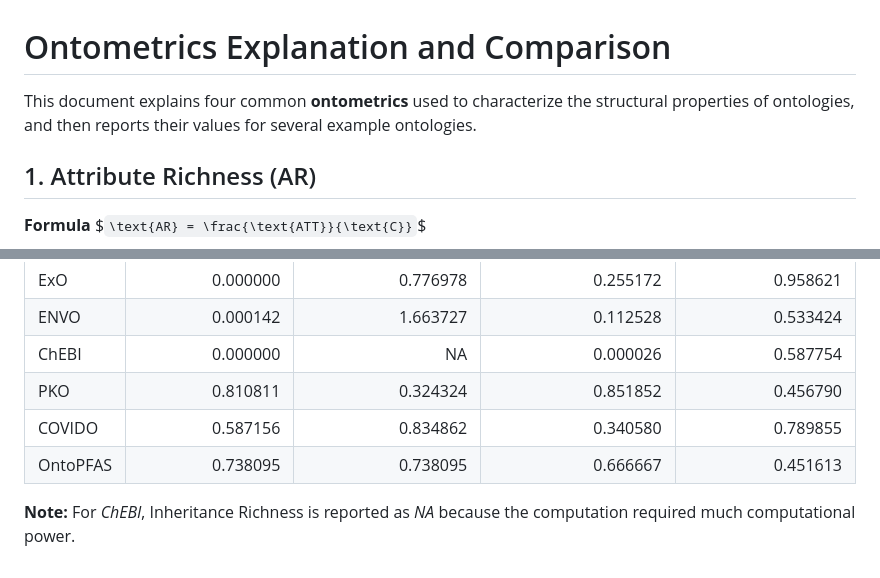
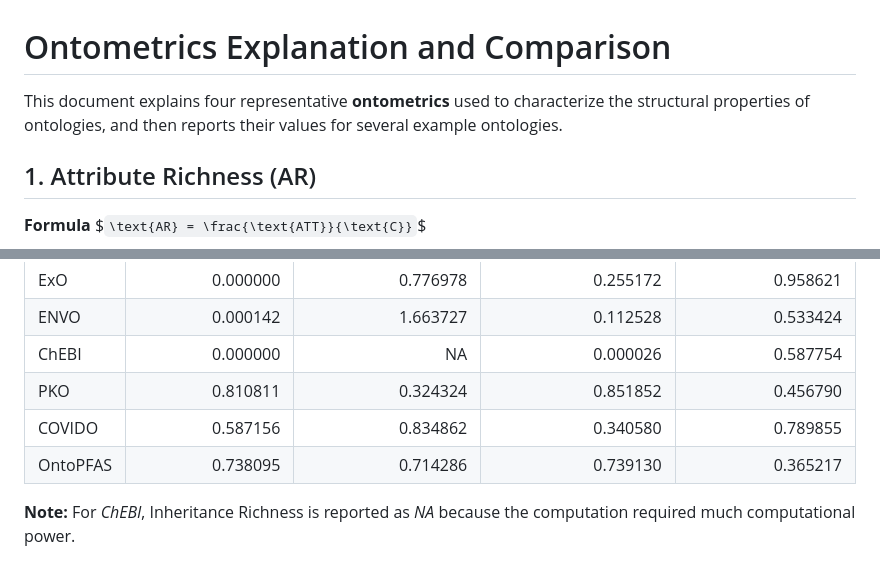
Before and after one commit to davide1797/OntoPFAS, a Markdown page: evaluation/ontometrics.md, 2 parts joined by grey strips. Drawn GitHub-style.

Commit message:
Clarify description of ontometrics in document
Updated the description of ontometrics to clarify that they are representative.

```diff
--- a/evaluation/ontometrics.md
+++ b/evaluation/ontometrics.md
@@ -1,6 +1,6 @@
 # Ontometrics Explanation and Comparison
 
-This document explains four common **ontometrics** used to characterize the structural properties of ontologies, and then reports their values for several example ontologies.
+This document explains four representative **ontometrics** used to characterize the structural properties of ontologies, and then reports their values for several example ontologies.
 
 ## 1. Attribute Richness (AR)
 
@@ -81,7 +81,7 @@ This ratio indicates the balance between conceptual entities (classes) and their
 | ENVO     |           0.000142 |             1.663727 |              0.112528 |             0.533424 |
 | ChEBI    |           0.000000 |                   NA |              0.000026 |             0.587754 |
 | PKO      |           0.810811 |             0.324324 |              0.851852 |             0.456790 |
-| COVIDO   |           0.587156 |             0.834862 |              0.340580 |             0.789855
-| OntoPFAS |           0.738095 |             0.738095 |              0.666667 |             0.451613 |
+| COVIDO   |           0.587156 |             0.834862 |              0.340580 |             0.789855 |
+| OntoPFAS |           0.738095 |             0.714286 |              0.739130 |             0.365217 |
 
 **Note:** For *ChEBI*, Inheritance Richness is reported as *NA* because the computation required much computational power.
```
